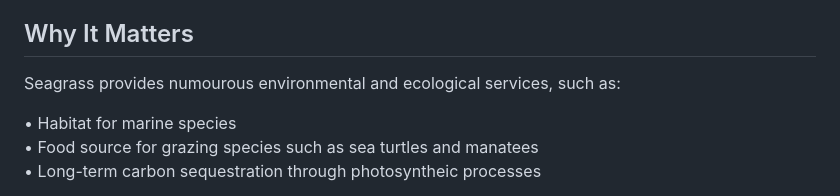
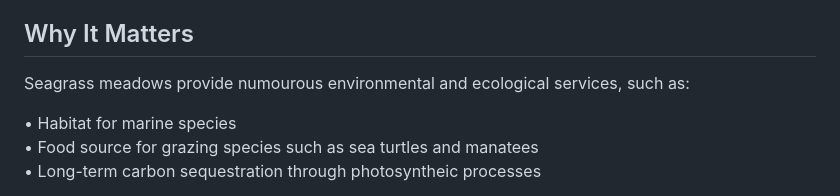
Before and after one commit to Matt-Law12/cpap_seagrass, a Markdown page: README.md, the part around the change. GitHub-like rendering.

```diff
--- a/README.md
+++ b/README.md
@@ -30,7 +30,7 @@ These restoration and educational outreach initiatives aimed to both repair exis
 
 ## Why It Matters
 
-Seagrass provides numourous environmental and ecological services, such as:
+Seagrass meadows provide numourous environmental and ecological services, such as:
 
 • Habitat for marine species <br />
 • Food source for grazing species such as sea turtles and manatees <br />
```
